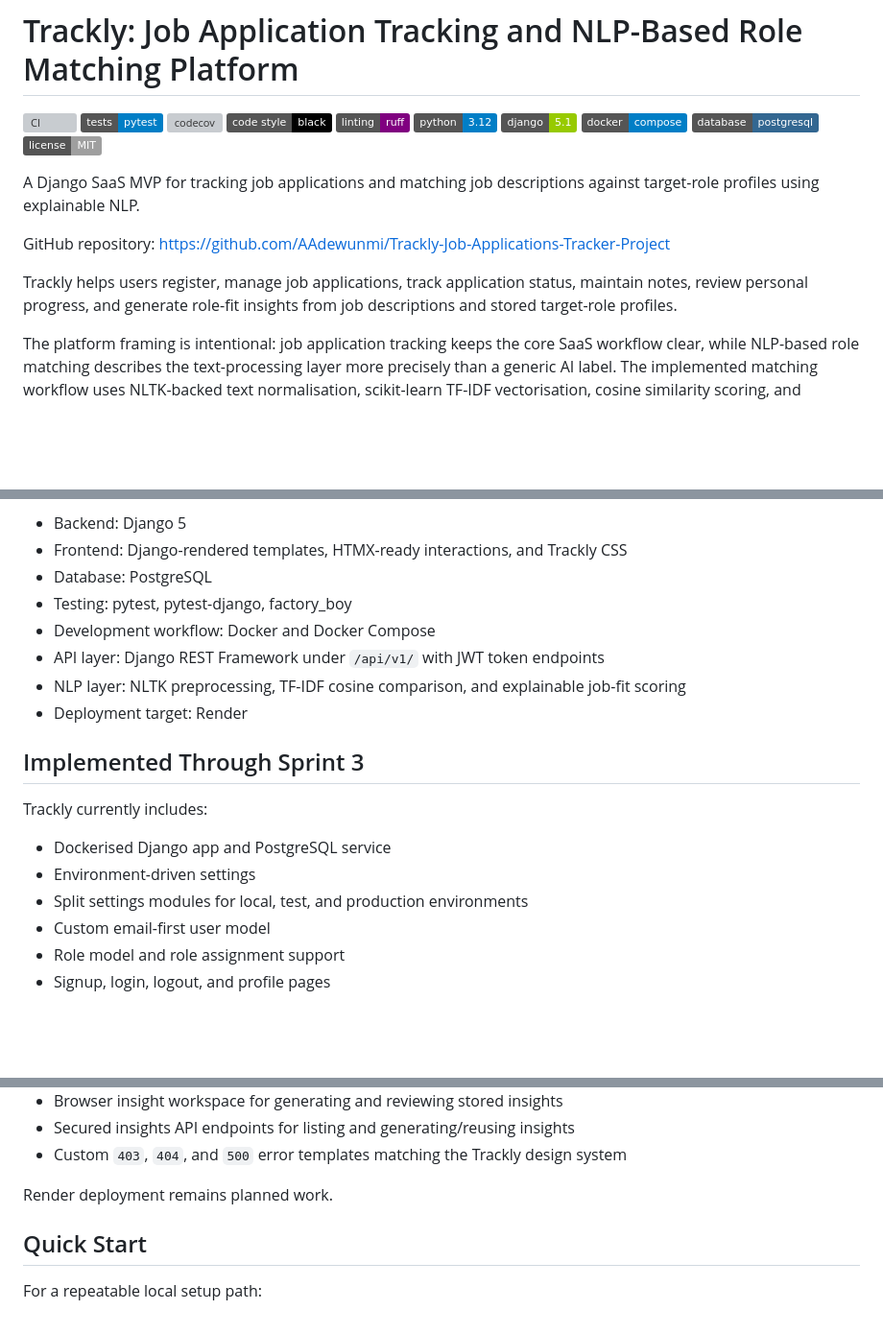
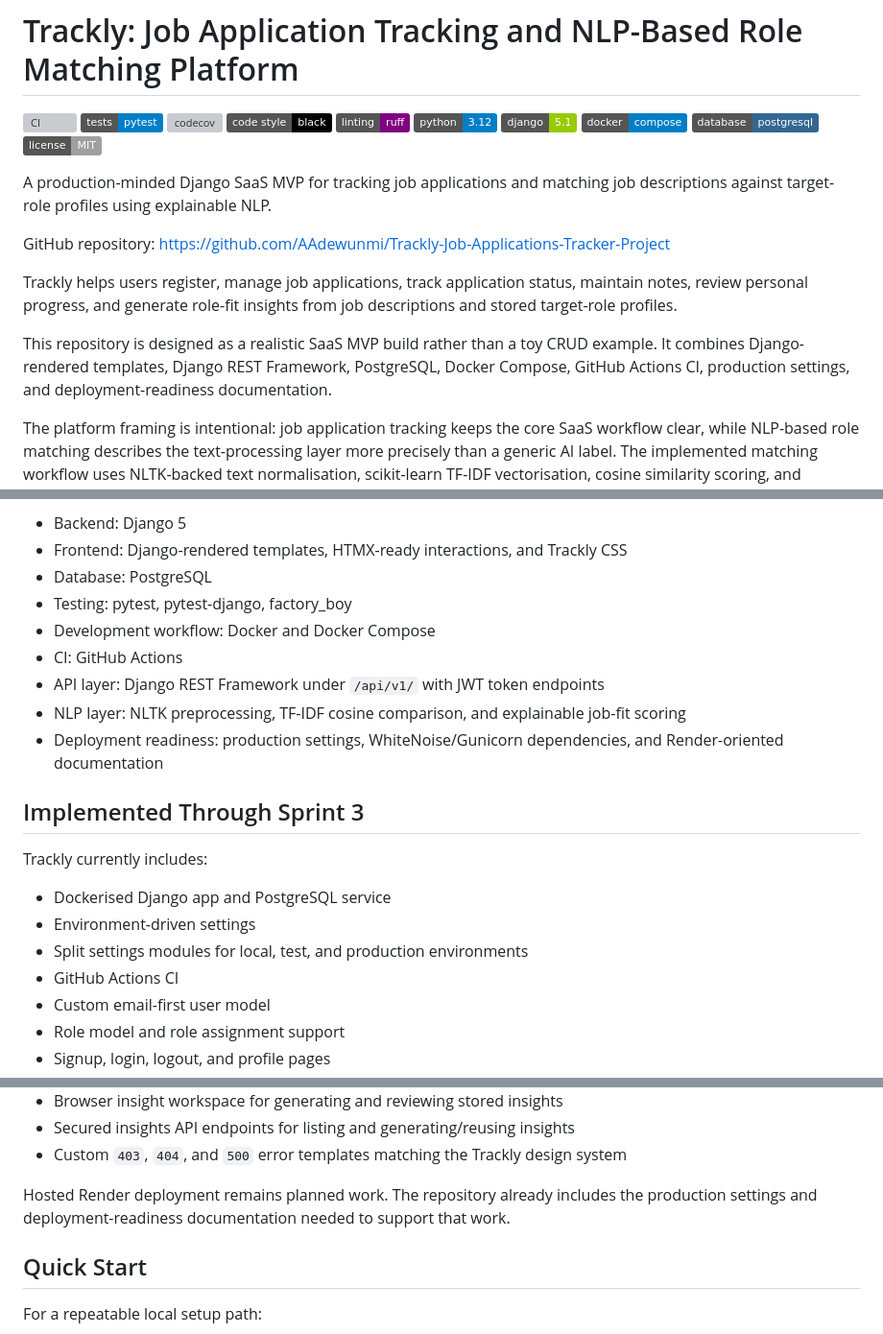
Before and after one commit to AAdewunmi/Trackly-Job-Applications-Tracker-Project, a Markdown page: README.md, 3 parts joined by grey strips. Shown at 96% size. Drawn GitHub-style; badges without logos; blank space fills up the shorter version; grey boxes are pictures that could not be loaded.

Commit message:
feat(docs): enhance README with production readiness details and clarify project scope

```diff
--- a/README.md
+++ b/README.md
@@ -11,13 +11,19 @@
 ![PostgreSQL](https://img.shields.io/badge/database-postgresql-336791)
 ![License](https://img.shields.io/badge/license-MIT-lightgrey)
 
-A Django SaaS MVP for tracking job applications and matching job descriptions against target-role profiles using explainable NLP.
+A production-minded Django SaaS MVP for tracking job applications and matching
+job descriptions against target-role profiles using explainable NLP.
 
 GitHub repository: <https://github.com/AAdewunmi/Trackly-Job-Applications-Tracker-Project>
 
 Trackly helps users register, manage job applications, track application status,
 maintain notes, review personal progress, and generate role-fit insights from
 job descriptions and stored target-role profiles.
+
+This repository is designed as a realistic SaaS MVP build rather than a toy
+CRUD example. It combines Django-rendered templates, Django REST Framework,
+PostgreSQL, Docker Compose, GitHub Actions CI, production settings, and
+deployment-readiness documentation.
 
 The platform framing is intentional: job application tracking keeps the core SaaS workflow clear, while NLP-based role matching describes the text-processing layer more precisely than a generic AI label. The implemented matching workflow uses NLTK-backed text normalisation, scikit-learn TF-IDF vectorisation, cosine similarity scoring, and explainable overlapping and missing target terms.
 
@@ -37,10 +43,12 @@ Trackly is designed as a credible early SaaS product, not a toy example. The del
 - Database: PostgreSQL
 - Testing: pytest, pytest-django, factory_boy
 - Development workflow: Docker and Docker Compose
+- CI: GitHub Actions
 - API layer: Django REST Framework under `/api/v1/` with JWT token endpoints
 - NLP layer: NLTK preprocessing, TF-IDF cosine comparison, and explainable
   job-fit scoring
-- Deployment target: Render
+- Deployment readiness: production settings, WhiteNoise/Gunicorn dependencies,
+  and Render-oriented documentation
 
 ## Implemented Through Sprint 3
 
@@ -49,6 +57,7 @@ Trackly currently includes:
 - Dockerised Django app and PostgreSQL service
 - Environment-driven settings
 - Split settings modules for local, test, and production environments
+- GitHub Actions CI
 - Custom email-first user model
 - Role model and role assignment support
 - Signup, login, logout, and profile pages
@@ -74,7 +83,9 @@ Trackly currently includes:
 - Custom `403`, `404`, and `500` error templates matching the Trackly design
   system
 
-Render deployment remains planned work.
+Hosted Render deployment remains planned work. The repository already includes
+the production settings and deployment-readiness documentation needed to support
+that work.
 
 ## Quick Start
 
```
Also changed, not shown: other parts of README.md (+1 -0 lines).
